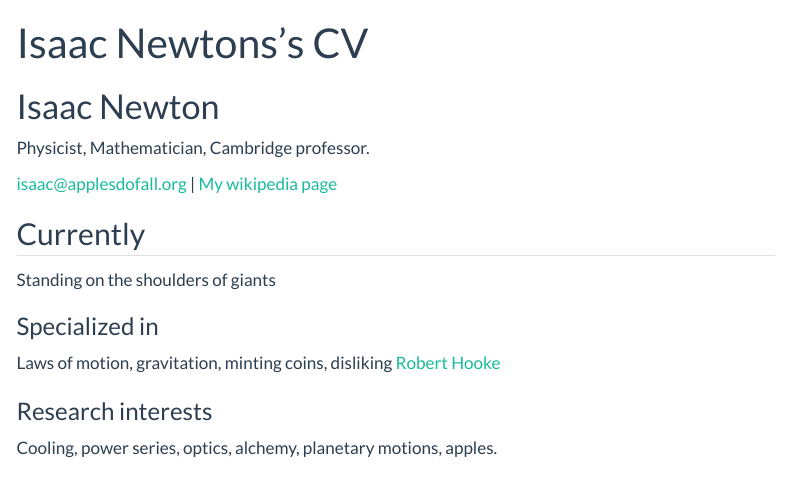
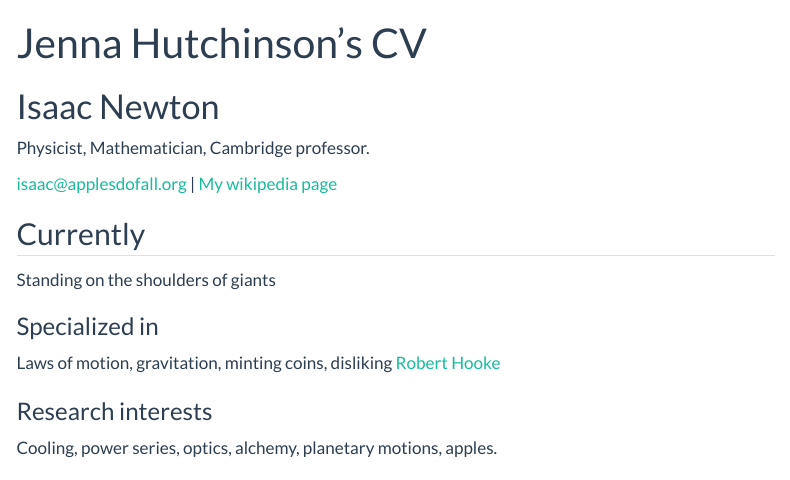
Before and after one commit to Ratnarator/JennaHutchinson2.github.io1, a Quarto document (resume.qmd): the page in a window 1100 px wide, from its top. Rendered offline with R 4.5, knitr and Pandoc in place of Quarto, with nearby package versions; menus at the side of the page are left out.

Commit message:
changes
changes

```diff
--- a/resume.qmd
+++ b/resume.qmd
@@ -1,6 +1,6 @@
 ---
 layout: cv
-title: Isaac Newtons's CV
+title: Jenna Hutchinson's CV
 ---
 # Isaac Newton
 Physicist, Mathematician, Cambridge professor.
```
Also changed, not shown: 8 other files.
